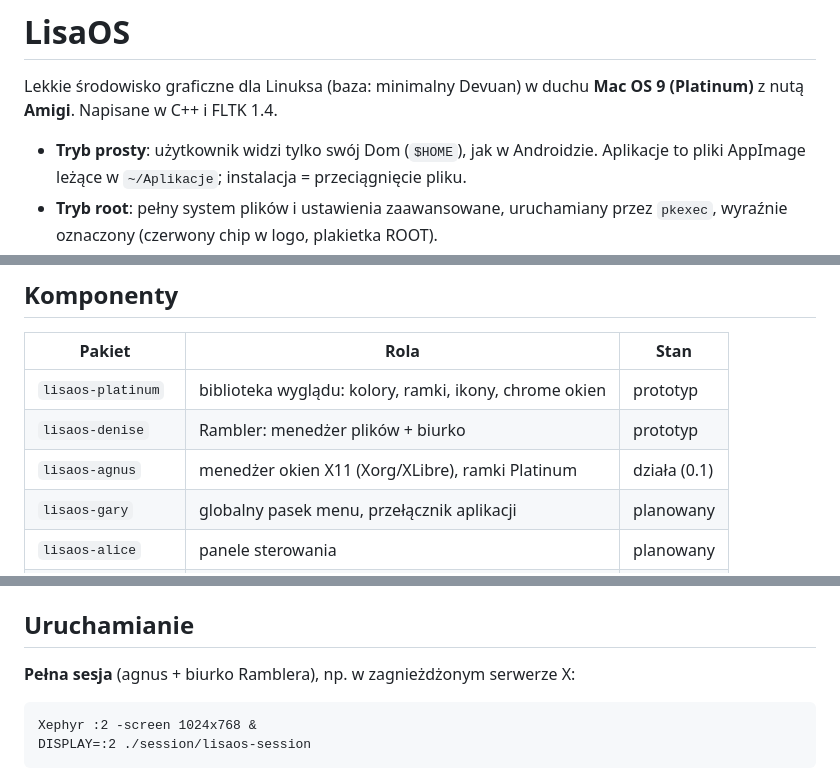
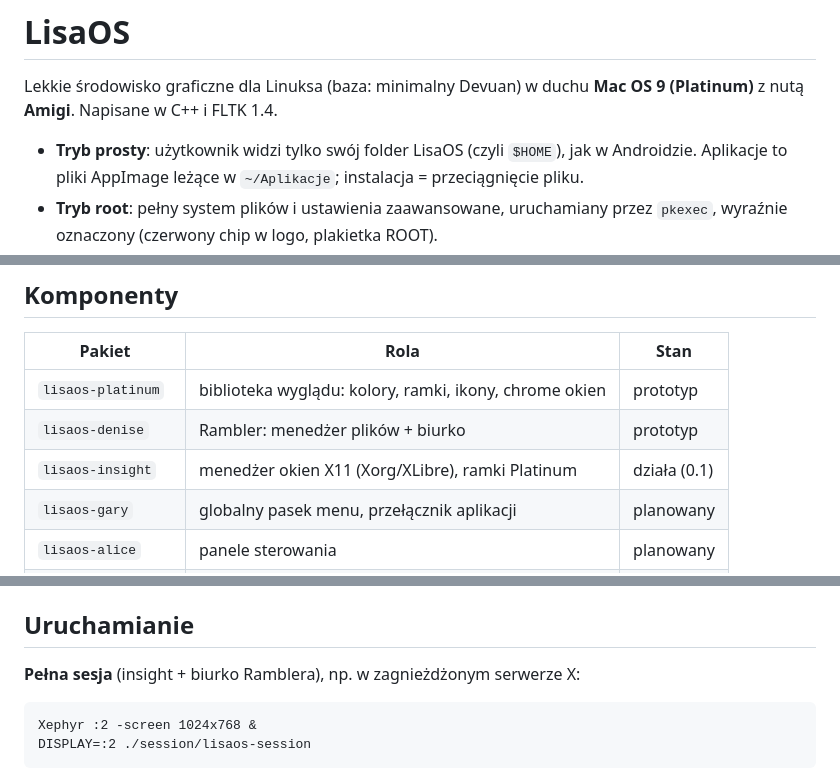
Before and after one commit to WeirdGnome/Nirvana-Desktop, a Markdown page: README.md, 3 parts joined by grey strips. GitHub-like rendering.

```diff
--- a/README.md
+++ b/README.md
@@ -3,7 +3,7 @@
 Lekkie środowisko graficzne dla Linuksa (baza: minimalny Devuan) w duchu
 **Mac OS 9 (Platinum)** z nutą **Amigi**. Napisane w C++ i FLTK 1.4.
 
-- **Tryb prosty**: użytkownik widzi tylko swój Dom (`$HOME`), jak w Androidzie.
+- **Tryb prosty**: użytkownik widzi tylko swój folder LisaOS (czyli `$HOME`), jak w Androidzie.
   Aplikacje to pliki AppImage leżące w `~/Aplikacje`; instalacja = przeciągnięcie pliku.
 - **Tryb root**: pełny system plików i ustawienia zaawansowane, uruchamiany przez
   `pkexec`, wyraźnie oznaczony (czerwony chip w logo, plakietka ROOT).
@@ -15,7 +15,7 @@ Lekkie środowisko graficzne dla Linuksa (baza: minimalny Devuan) w duchu
 |---------------------|----------------------------------------|-------------|
 | `lisaos-platinum`   | biblioteka wyglądu: kolory, ramki, ikony, chrome okien | prototyp |
 | `lisaos-denise`     | Rambler: menedżer plików + biurko        | prototyp    |
-| `lisaos-agnus`      | menedżer okien X11 (Xorg/XLibre), ramki Platinum | działa (0.1) |
+| `lisaos-insight`      | menedżer okien X11 (Xorg/XLibre), ramki Platinum | działa (0.1) |
 | `lisaos-gary`       | globalny pasek menu, przełącznik aplikacji | planowany |
 | `lisaos-alice`      | panele sterowania                       | planowany   |
 | `lisaos-paula`      | dźwięk                                  | planowany   |
@@ -38,7 +38,7 @@ Z własnym FLTK: `-DFLTK_DIR=/ścieżka/do/share/fltk`.
 
 ## Uruchamianie
 
-**Pełna sesja** (agnus + biurko Ramblera), np. w zagnieżdżonym serwerze X:
+**Pełna sesja** (insight + biurko Ramblera), np. w zagnieżdżonym serwerze X:
 
     Xephyr :2 -screen 1024x768 &
     DISPLAY=:2 ./session/lisaos-session
```
Also changed, not shown: other parts of README.md (+1 -1 lines), docs/ARCHITEKTURA.md (+5 -5 lines), docs/img/agnus.png (deleted), docs/img/insight.png (added), docs/img/prototyp.png, 8 other files.
